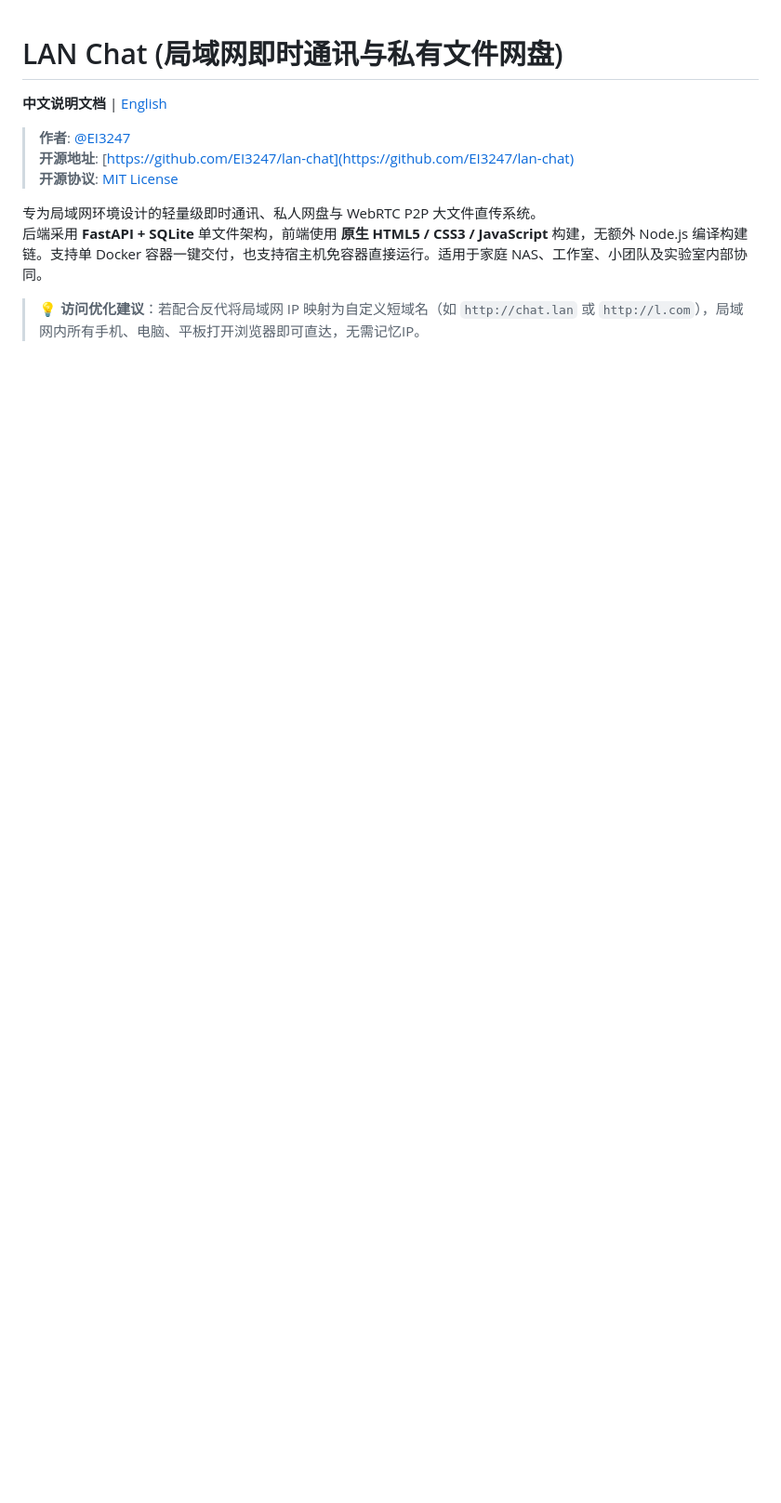
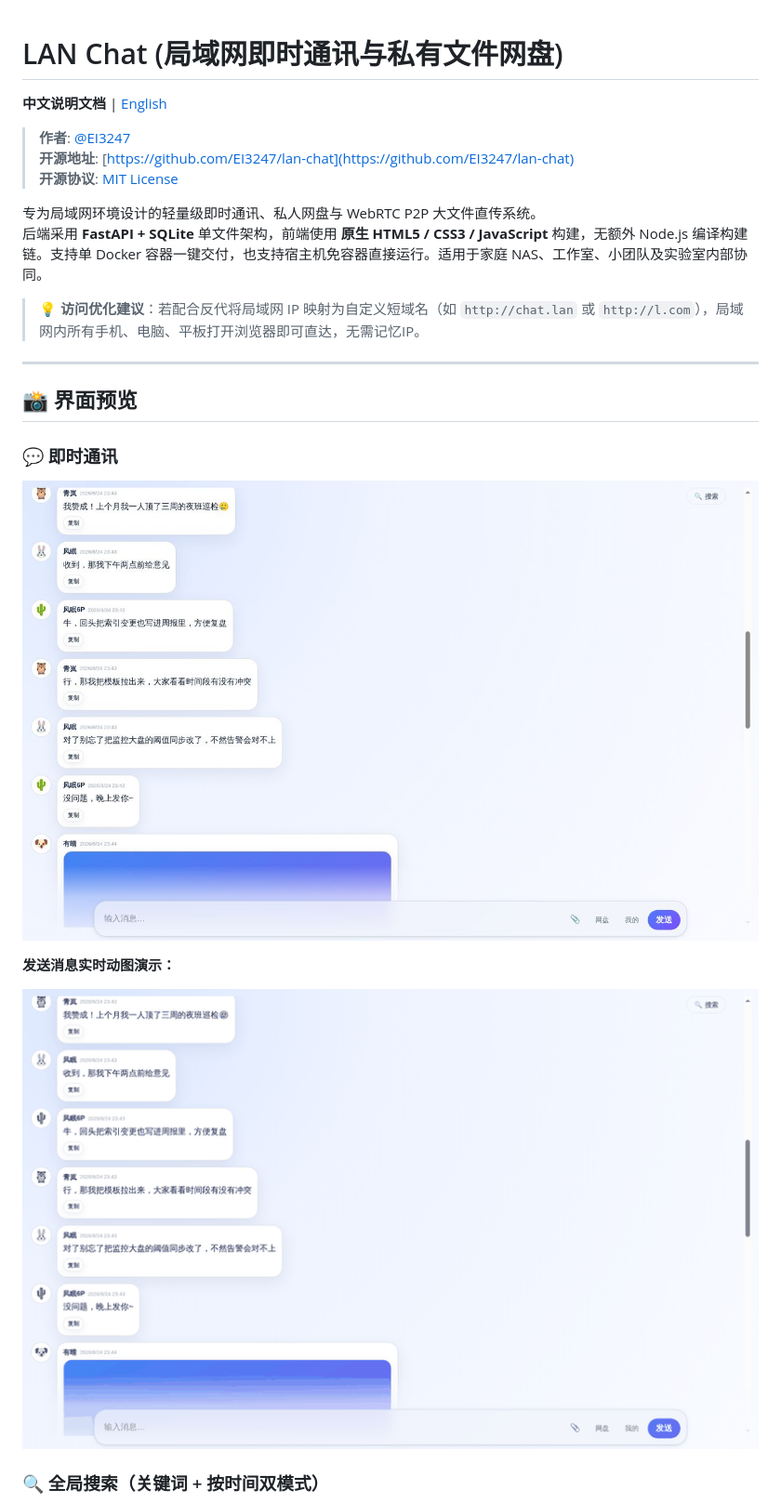
Before and after one commit to EI3247/lan-chat, a Markdown page: README.md, the part around the change printed below. Shown: that part at 93% size. Rendered like a GitHub page; pictures changed too: docs/demo-send.gif (added), docs/shot-chat.jpg (added); blank space fills up the shorter version.

Commit message:
docs: README 添加界面预览（聊天/搜索/网盘/后台/移动端截图 + 发送消息 GIF）

```diff
--- a/README.md
+++ b/README.md
@@ -10,3 +10,18 @@
 后端采用 **FastAPI + SQLite** 单文件架构，前端使用 **原生 HTML5 / CSS3 / JavaScript** 构建，无额外 Node.js 编译构建链。支持单 Docker 容器一键交付，也支持宿主机免容器直接运行。适用于家庭 NAS、工作室、小团队及实验室内部协同。
 
 > 💡 **访问优化建议**：若配合反代将局域网 IP 映射为自定义短域名（如 `http://chat.lan` 或 `http://l.com`），局域网内所有手机、电脑、平板打开浏览器即可直达，无需记忆IP。
+
+---
+
+## 📸 界面预览
+
+### 💬 即时通讯
+
+![聊天主界面](docs/shot-chat.jpg)
+
+**发送消息实时动图演示：**
+
+![发送消息演示](docs/demo-send.gif)
+
+### 🔍 全局搜索（关键词 + 按时间双模式）
+
```
Also changed, not shown: other parts of README.md (+15 -0 lines), docs/shot-admin.jpg (added), docs/shot-files.jpg (added), docs/shot-mobile.jpg (added), docs/shot-search.jpg (added).
